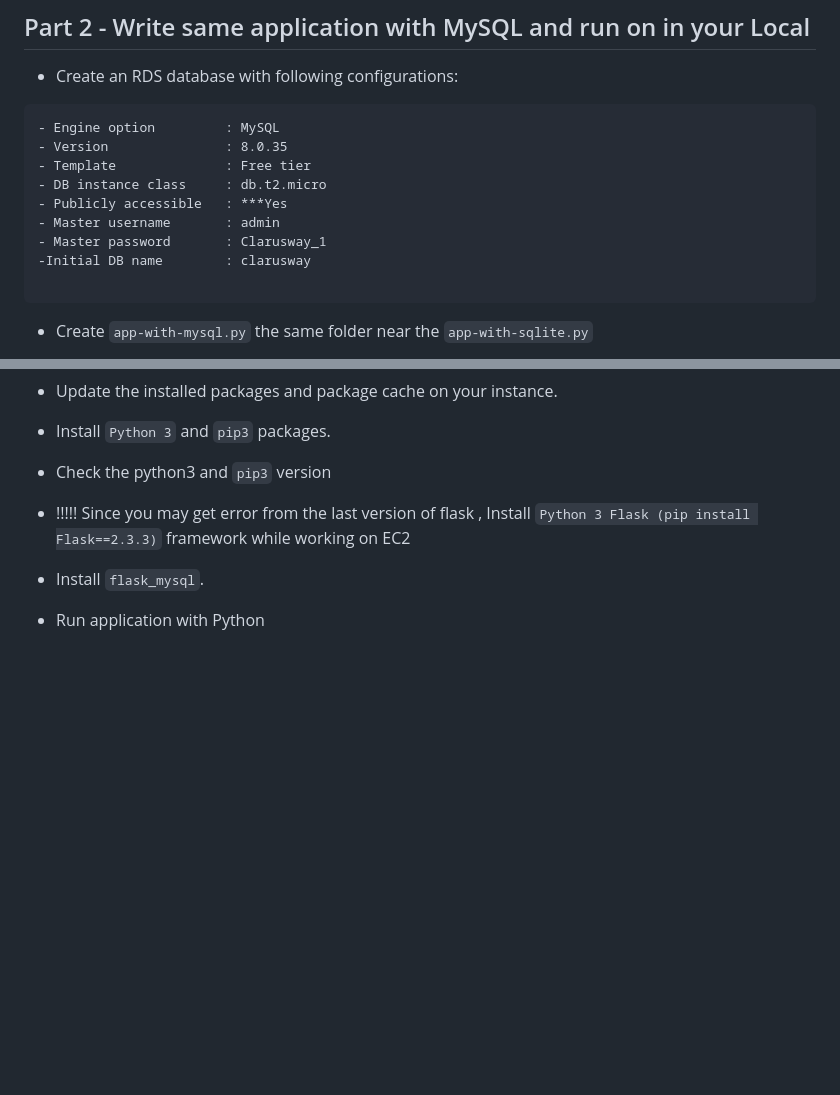
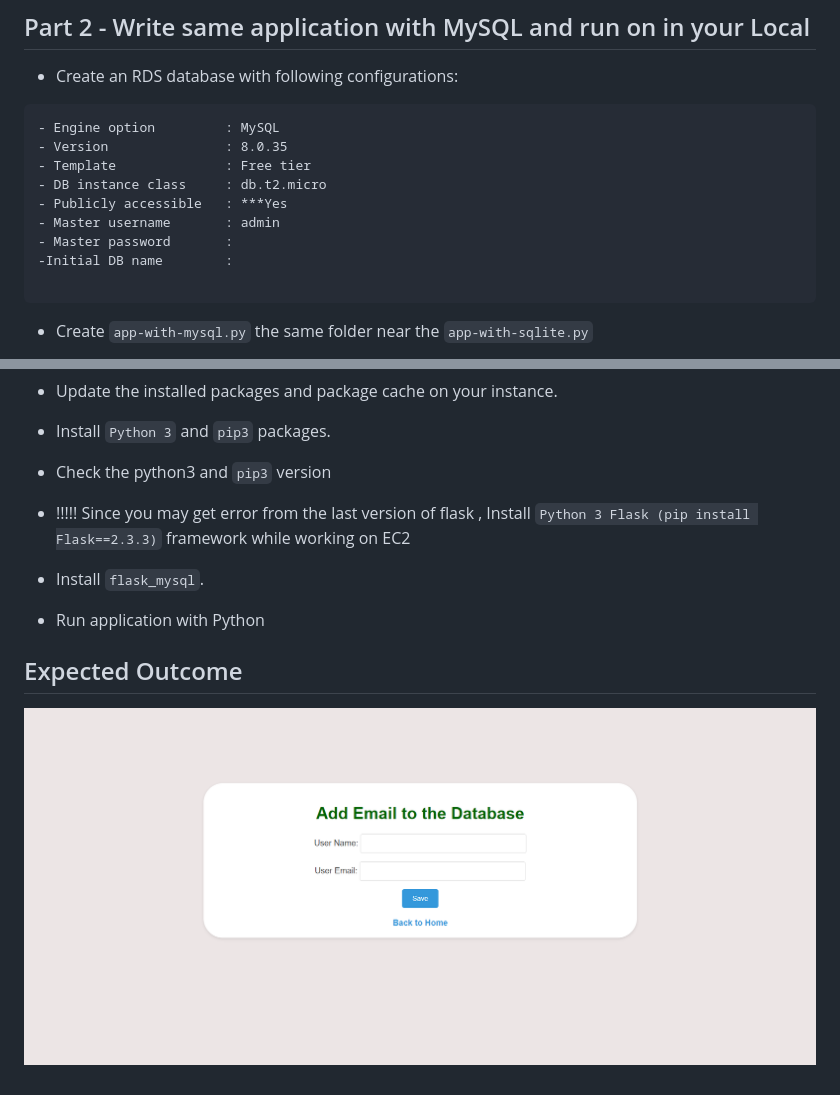
Before and after one commit to ilhanigit/flask-05-Handling-SQL-with-Flask-Web-Application, a Markdown page: README.md, 2 parts joined by grey strips. GitHub-like rendering; pictures changed too: outcome.png (added); blank space fills up the shorter version.

````diff
--- a/README.md
+++ b/README.md
@@ -97,8 +97,8 @@ https://sqlitebrowser.org/)
 - DB instance class     : db.t2.micro
 - Publicly accessible   : ***Yes
 - Master username       : admin
-- Master password       : Clarusway_1
--Initial DB name        : clarusway
+- Master password       :
+-Initial DB name        :
 
 ```
 - Create `app-with-mysql.py` the  same folder near the `app-with-sqlite.py`
@@ -131,3 +131,7 @@ https://sqlitebrowser.org/)
 - Install `flask_mysql`.
 
 - Run application with Python
+
+## Expected Outcome
+
+![Email App Web Page](./outcome.png)
````
Also changed, not shown: 6 other files.
